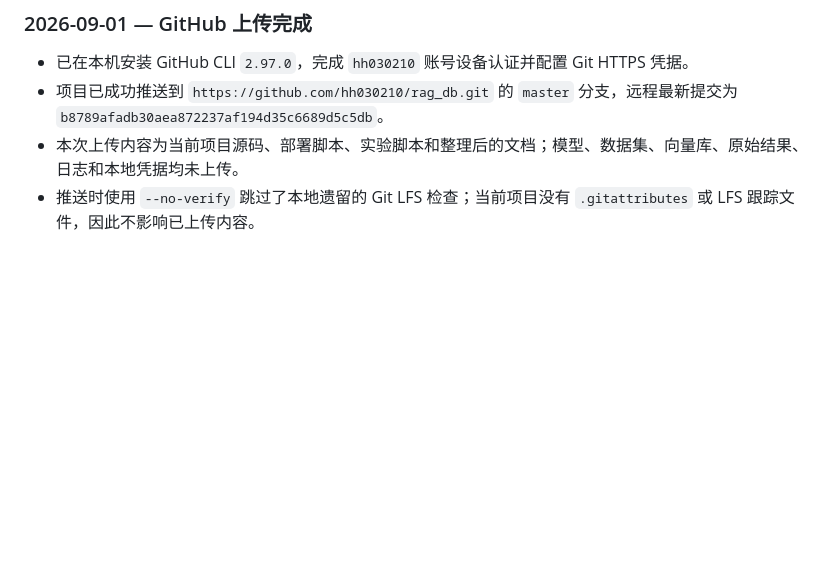
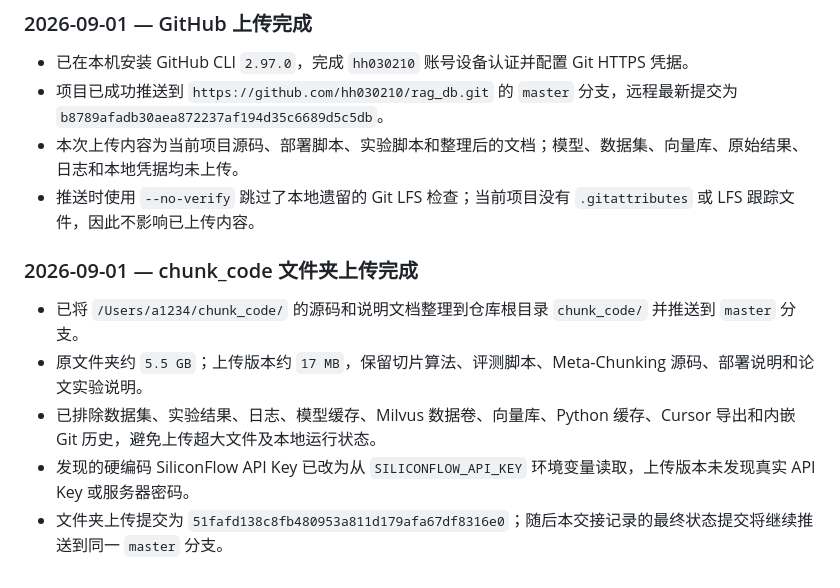
Before and after one commit to hh030210/rag_db, a Markdown page: HANDOFF.md, the part around the change. Rendered like a GitHub page; blank space fills up the shorter version.

Commit message:
Record chunk_code folder upload

```diff
--- a/HANDOFF.md
+++ b/HANDOFF.md
@@ -1032,3 +1032,11 @@ python integrated_chunker.py --input data/db_qa.txt --line_mode --output output_
 - 项目已成功推送到 `https://github.com/hh030210/rag_db.git` 的 `master` 分支，远程最新提交为 `b8789afadb30aea872237af194d35c6689d5c5db`。
 - 本次上传内容为当前项目源码、部署脚本、实验脚本和整理后的文档；模型、数据集、向量库、原始结果、日志和本地凭据均未上传。
 - 推送时使用 `--no-verify` 跳过了本地遗留的 Git LFS 检查；当前项目没有 `.gitattributes` 或 LFS 跟踪文件，因此不影响已上传内容。
+
+### 2026-09-01 — chunk_code 文件夹上传完成
+
+- 已将 `/Users/a1234/chunk_code/` 的源码和说明文档整理到仓库根目录 `chunk_code/` 并推送到 `master` 分支。
+- 原文件夹约 `5.5 GB`；上传版本约 `17 MB`，保留切片算法、评测脚本、Meta-Chunking 源码、部署说明和论文实验说明。
+- 已排除数据集、实验结果、日志、模型缓存、Milvus 数据卷、向量库、Python 缓存、Cursor 导出和内嵌 Git 历史，避免上传超大文件及本地运行状态。
+- 发现的硬编码 SiliconFlow API Key 已改为从 `SILICONFLOW_API_KEY` 环境变量读取，上传版本未发现真实 API Key 或服务器密码。
+- 文件夹上传提交为 `51fafd138c8fb480953a811d179afa67df8316e0`；随后本交接记录的最终状态提交将继续推送到同一 `master` 分支。
```
